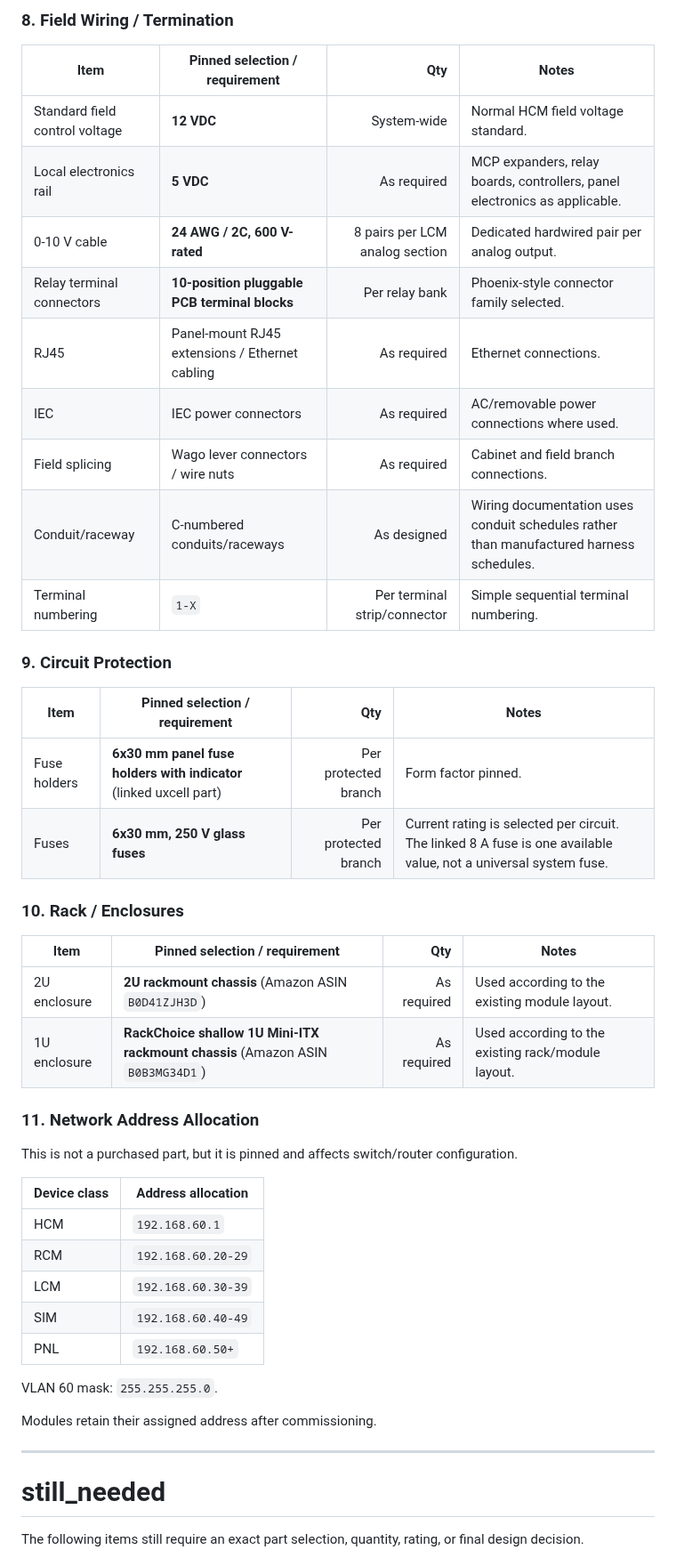
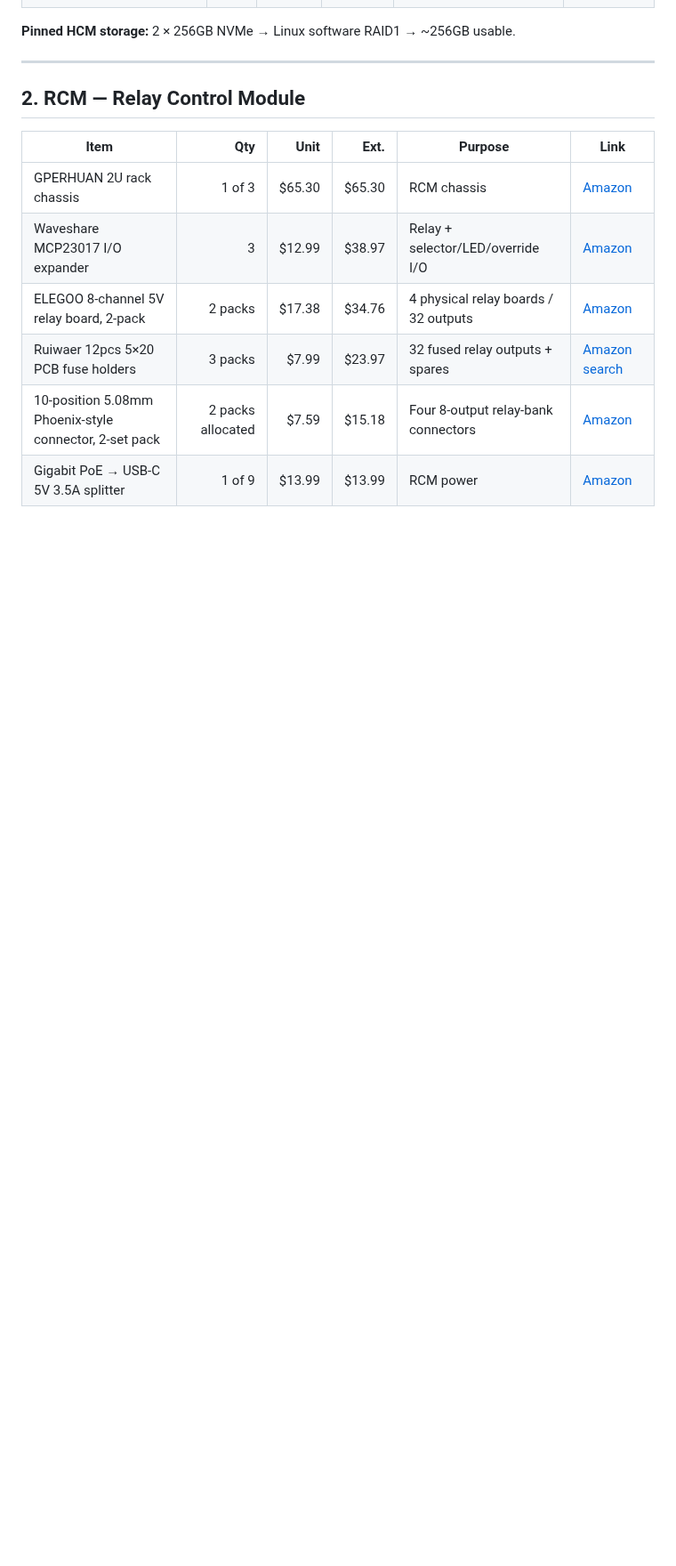
Before and after one commit to pengels22/HomeControl, a Markdown page: BOM.MD, the part around one of its changes. Shown at 89% size. GitHub-like rendering; blank space fills up the shorter version.

Commit message:
Update BOM for Home Controller project; restructure sections, add detailed item listings, and revise totals for Amazon and UniFi components.

```diff
--- a/BOM.MD
+++ b/BOM.MD
@@ -101,50 +27,15 @@ Quantities marked **per module**, **as required**, or **per circuit** are intent
-### 8. Field Wiring / Termination
-
-| Item | Pinned selection / requirement | Qty | Notes |
-|---|---|---:|---|
-| Standard field control voltage | **12 VDC** | System-wide | Normal HCM field voltage standard. |
-| Local electronics rail | **5 VDC** | As required | MCP expanders, relay boards, controllers, panel electronics as applicable. |
-| 0-10 V cable | **24 AWG / 2C, 600 V-rated** | 8 pairs per LCM analog section | Dedicated hardwired pair per analog output. |
-| Relay terminal connectors | **10-position pluggable PCB terminal blocks** | Per relay bank | Phoenix-style connector family selected. |
-| RJ45 | Panel-mount RJ45 extensions / Ethernet cabling | As required | Ethernet connections. |
-| IEC | IEC power connectors | As required | AC/removable power connections where used. |
-| Field splicing | Wago lever connectors / wire nuts | As required | Cabinet and field branch connections. |
-| Conduit/raceway | C-numbered conduits/raceways | As designed | Wiring documentation uses conduit schedules rather than manufactured harness schedules. |
-| Terminal numbering | `1-X` | Per terminal strip/connector | Simple sequential terminal numbering. |
-
-### 9. Circuit Protection
-
-| Item | Pinned selection / requirement | Qty | Notes |
-|---|---|---:|---|
-| Fuse holders | **6x30 mm panel fuse holders with indicator** (linked uxcell part) | Per protected branch | Form factor pinned. |
-| Fuses | **6x30 mm, 250 V glass fuses** | Per protected branch | Current rating is selected per circuit. The linked 8 A fuse is one available value, not a universal system fuse. |
-
-### 10. Rack / Enclosures
-
-| Item | Pinned selection / requirement | Qty | Notes |
-|---|---|---:|---|
-| 2U enclosure | **2U rackmount chassis** (Amazon ASIN `B0D41ZJH3D`) | As required | Used according to the existing module layout. |
-| 1U enclosure | **RackChoice shallow 1U Mini-ITX rackmount chassis** (Amazon ASIN `B0B3MG34D1`) | As required | Used according to the existing rack/module layout. |
-
-### 11. Network Address Allocation
-
-This is not a purchased part, but it is pinned and affects switch/router configuration.
-
-| Device class | Address allocation |
-|---|---|
-| HCM | `192.168.60.1` |
-| RCM | `192.168.60.20-29` |
-| LCM | `192.168.60.30-39` |
-| SIM | `192.168.60.40-49` |
-| PNL | `192.168.60.50+` |
-
-VLAN 60 mask: `255.255.255.0`.
-
-Modules retain their assigned address after commissioning.
+**Pinned HCM storage:** 2 × 256GB NVMe → Linux software RAID1 → ~256GB usable.
 
 ---
 
-# still_needed
+## 2. RCM — Relay Control Module
 
-The following items still require an exact part selection, quantity, rating, or final design decision.
+| Item | Qty | Unit | Ext. | Purpose | Link |
+|---|---:|---:|---:|---|---|
+| GPERHUAN 2U rack chassis | 1 of 3 | $65.30 | $65.30 | RCM chassis | [Amazon](https://www.amazon.com/dp/B0D41ZJH3D/) |
+| Waveshare MCP23017 I/O expander | 3 | $12.99 | $38.97 | Relay + selector/LED/override I/O | [Amazon](https://www.amazon.com/Waveshare-MCP23017-Expansion-Interface-Expands/dp/B07P2H1NZG/) |
+| ELEGOO 8-channel 5V relay board, 2-pack | 2 packs | $17.38 | $34.76 | 4 physical relay boards / 32 outputs | [Amazon](https://www.amazon.com/ELEGOO-Channel-Optocoupler-Compatible-Raspberry/dp/B09ZQRLD95/) |
+| Ruiwaer 12pcs 5×20 PCB fuse holders | 3 packs | $7.99 | $23.97 | 32 fused relay outputs + spares | [Amazon search](https://www.amazon.com/s?k=Ruiwaer+12pcs+5X20+PCB+fuse+holder) |
+| 10-position 5.08mm Phoenix-style connector, 2-set pack | 2 packs allocated | $7.59 | $15.18 | Four 8-output relay-bank connectors | [Amazon](https://www.amazon.com/Terminal-Connector-Pluggable-Connector-300V-AWG24-12/dp/B0GSZM4MGX/) |
+| Gigabit PoE → USB-C 5V 3.5A splitter | 1 of 9 | $13.99 | $13.99 | RCM power | [Amazon](https://www.amazon.com/2-Pack-Gigabit-Splitter-Active-Adapter/dp/B0GQZ8DTMD/) |
 
```
Also changed, not shown: other parts of BOM.MD (+157 -205 lines), Ubiquiti_BOM.md (added, +88 -0 lines).
